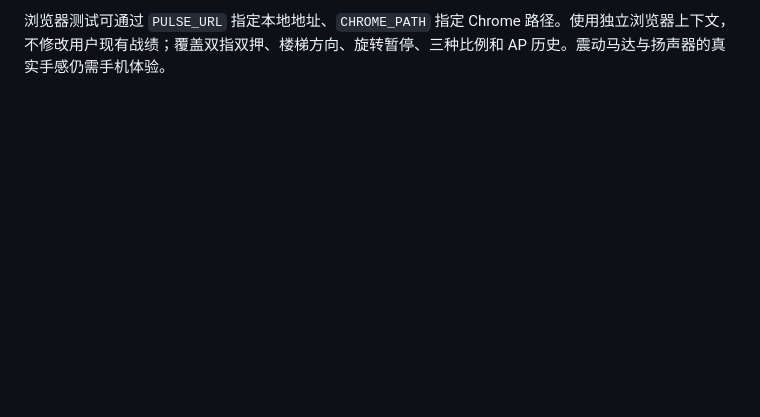
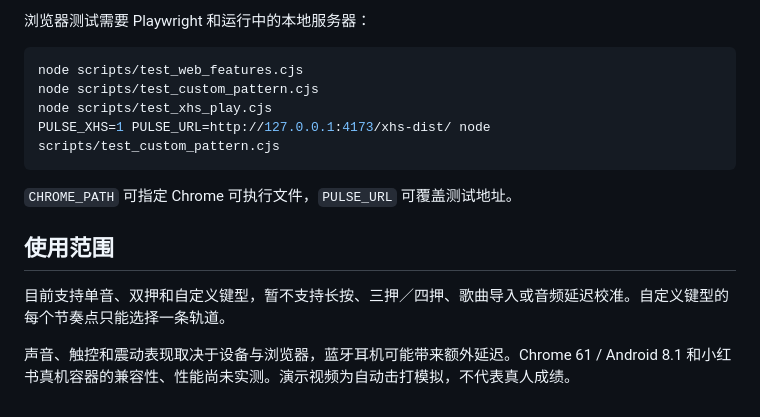
Before and after one commit to XiaochunLilyWang/pulse-practice, a Markdown page: README.md, the part around one of its changes. Rendered like a GitHub page; blank space fills up the shorter version.

````diff
--- a/README.md
+++ b/README.md
@@ -120,3 +163,18 @@ node scripts/test_web_features.cjs
 ```
 
-浏览器测试可通过 `PULSE_URL` 指定本地地址、`CHROME_PATH` 指定 Chrome 路径。使用独立浏览器上下文，不修改用户现有战绩；覆盖双指双押、楼梯方向、旋转暂停、三种比例和 AP 历史。震动马达与扬声器的真实手感仍需手机体验。
+浏览器测试需要 Playwright 和运行中的本地服务器：
+
+```sh
+node scripts/test_web_features.cjs
+node scripts/test_custom_pattern.cjs
+node scripts/test_xhs_play.cjs
+PULSE_XHS=1 PULSE_URL=http://127.0.0.1:4173/xhs-dist/ node scripts/test_custom_pattern.cjs
+```
+
+`CHROME_PATH` 可指定 Chrome 可执行文件，`PULSE_URL` 可覆盖测试地址。
+
+## 使用范围
+
+目前支持单音、双押和自定义键型，暂不支持长按、三押／四押、歌曲导入或音频延迟校准。自定义键型的每个节奏点只能选择一条轨道。
+
+声音、触控和震动表现取决于设备与浏览器，蓝牙耳机可能带来额外延迟。Chrome 61 / Android 8.1 和小红书真机容器的兼容性、性能尚未实测。演示视频为自动击打模拟，不代表真人成绩。
````
Also changed, not shown: other parts of README.md (+120 -77 lines).
